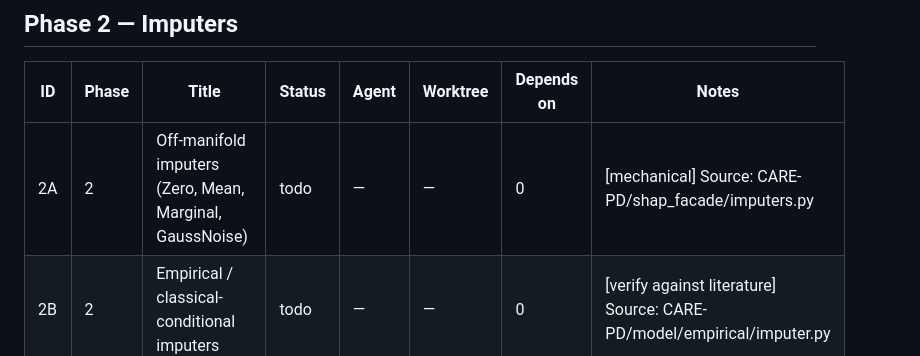
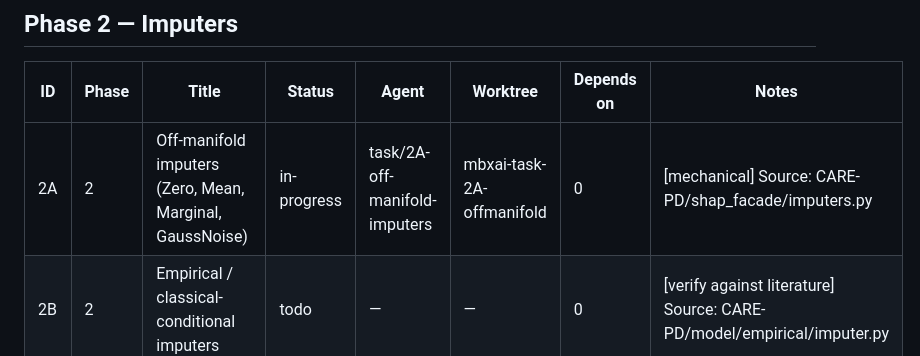
Before and after one commit to mathildepapillon/motionbench-xai, a Markdown page: TASKS.md, the part around the change. Rendered like a GitHub page.

Commit message:
chore(2A): claim task row in TASKS.md
Set status: in-progress and agent: task/2A-off-manifold-imputers for
task 2A (off-manifold imputers).

Co-authored-by: Cursor <cursoragent@cursor.com>

```diff
--- a/TASKS.md
+++ b/TASKS.md
@@ -38,7 +38,7 @@
 
 | ID | Phase | Title | Status | Agent | Worktree | Depends on | Notes |
 |----|-------|-------|--------|-------|----------|------------|-------|
-| 2A | 2 | Off-manifold imputers (Zero, Mean, Marginal, GaussNoise) | todo | — | — | 0 | [mechanical] Source: CARE-PD/shap_facade/imputers.py |
+| 2A | 2 | Off-manifold imputers (Zero, Mean, Marginal, GaussNoise) | in-progress | task/2A-off-manifold-imputers | mbxai-task-2A-offmanifold | 0 | [mechanical] Source: CARE-PD/shap_facade/imputers.py |
 | 2B | 2 | Empirical / classical-conditional imputers | todo | — | — | 0 | [verify against literature] Source: CARE-PD/model/empirical/imputer.py |
 | 2C | 2 | Port MotionSHAP-VAEAC | todo | — | — | 0 | [mechanical] Source: CARE-PD/model/vaeac/ |
 | 2D | 2 | Port MotionSHAP-Flow + M=10 regression investigation | todo | — | — | 0 | [needs thinking] Source: CARE-PD/model/flow_matching/ + model/flow_shap/ |
```
